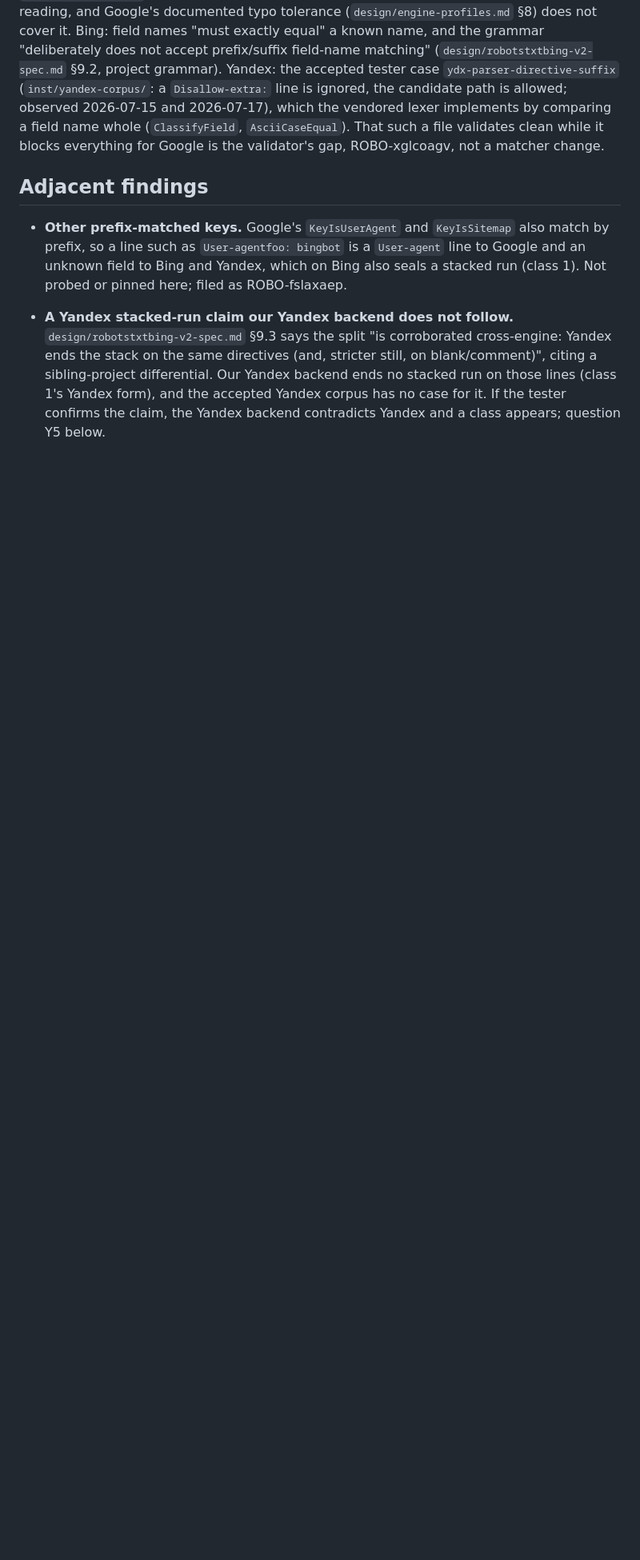
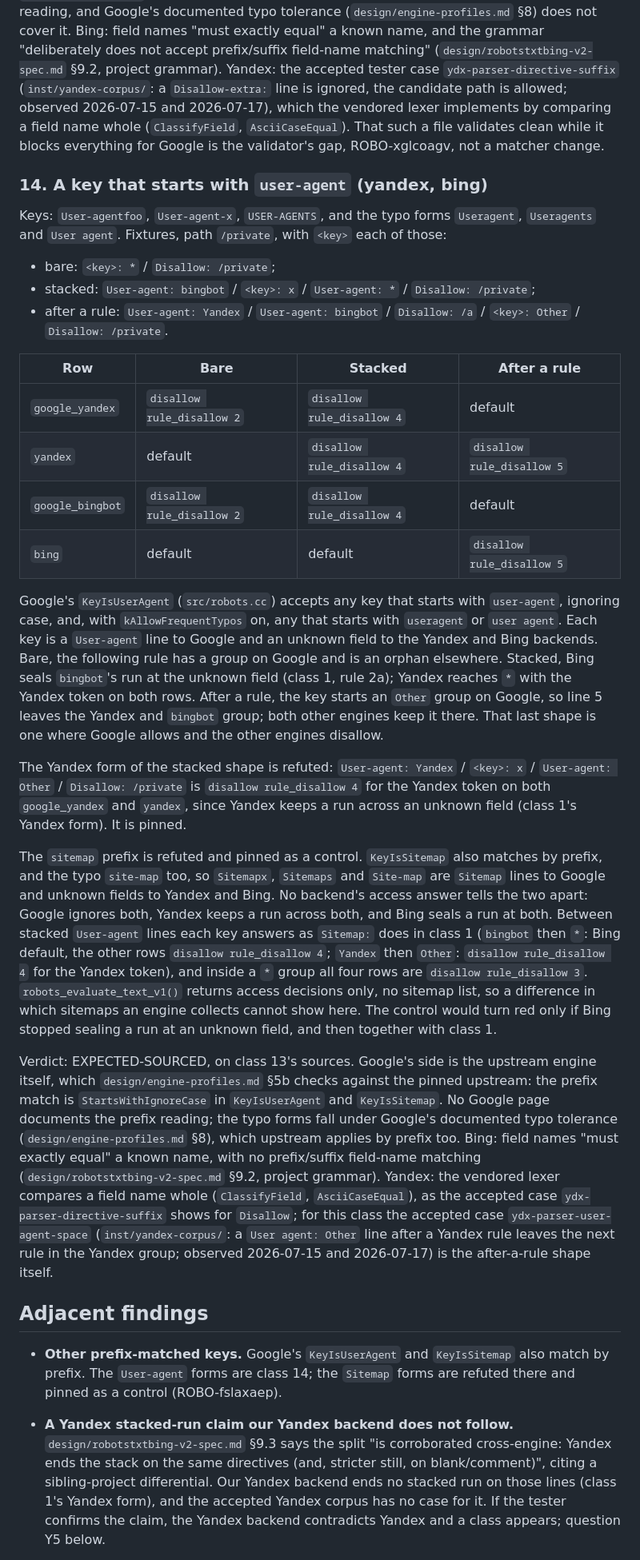
Before and after one commit to bart-turczynski/robotstxtr, a Markdown page: design/engine-disagreements.md, the part around one of its changes. Shown at 80% size. Drawn GitHub-style; blank space fills up the shorter version.

Commit message:
docs: record the User-agent prefix-key disagreement as class 14
Adds class 14 (a key that starts with user-agent, or a User-agent typo)
with its three differing shapes, the refuted Yandex stacked form and the
refuted Sitemap-prefix control, verdict EXPECTED-SOURCED on class 13's
sources plus the accepted Yandex case ydx-parser-user-agent-space. The
"Other prefix-matched keys" adjacent finding now points at it.

Refs: ROBO-fslaxaep
Co-Authored-By: Claude Opus 5.5 <noreply@anthropic.com>

```diff
--- a/design/engine-disagreements.md
+++ b/design/engine-disagreements.md
@@ -387,13 +388,76 @@ field name whole (`ClassifyField`, `AsciiCaseEqual`). That such a file validates
 blocks everything for Google is the validator's gap, ROBO-xglcoagv, not a
 matcher change.
 
+### 14. A key that starts with `user-agent` (yandex, bing)
+
+Keys: `User-agentfoo`, `User-agent-x`, `USER-AGENTS`, and the typo forms
+`Useragent`, `Useragents` and `User agent`. Fixtures, path `/private`, with
+`<key>` each of those:
+
+- bare: `<key>: *` / `Disallow: /private`;
+- stacked: `User-agent: bingbot` / `<key>: x` / `User-agent: *` /
+  `Disallow: /private`;
+- after a rule: `User-agent: Yandex` / `User-agent: bingbot` / `Disallow: /a` /
+  `<key>: Other` / `Disallow: /private`.
+
+| Row | Bare | Stacked | After a rule |
+|---|---|---|---|
+| `google_yandex` | `disallow rule_disallow 2` | `disallow rule_disallow 4` | default |
+| `yandex` | default | `disallow rule_disallow 4` | `disallow rule_disallow 5` |
+| `google_bingbot` | `disallow rule_disallow 2` | `disallow rule_disallow 4` | default |
+| `bing` | default | default | `disallow rule_disallow 5` |
+
+Google's `KeyIsUserAgent` (`src/robots.cc`) accepts any key that starts with
+`user-agent`, ignoring case, and, with `kAllowFrequentTypos` on, any that
+starts with `useragent` or `user agent`. Each key is a `User-agent` line to
+Google and an unknown field to the Yandex and Bing backends. Bare, the
+following rule has a group on Google and is an orphan elsewhere. Stacked, Bing
+seals `bingbot`'s run at the unknown field (class 1, rule 2a); Yandex reaches
+`*` with the Yandex token on both rows. After a rule, the key starts an `Other`
+group on Google, so line 5 leaves the Yandex and `bingbot` group; both other
+engines keep it there. That last shape is one where Google allows and the other
+engines disallow.
+
+The Yandex form of the stacked shape is refuted: `User-agent: Yandex` /
+`<key>: x` / `User-agent: Other` / `Disallow: /private` is
+`disallow rule_disallow 4` for the Yandex token on both `google_yandex` and
+`yandex`, since Yandex keeps a run across an unknown field (class 1's Yandex
+form). It is pinned.
+
+The `sitemap` prefix is refuted and pinned as a control. `KeyIsSitemap` also
+matches by prefix, and the typo `site-map` too, so `Sitemapx`, `Sitemaps` and
+`Site-map` are `Sitemap` lines to Google and unknown fields to Yandex and Bing.
+No backend's access answer tells the two apart: Google ignores both, Yandex
+keeps a run across both, and Bing seals a run at both. Between stacked
+`User-agent` lines each key answers as `Sitemap:` does in class 1 (`bingbot`
+then `*`: Bing default, the other rows `disallow rule_disallow 4`; `Yandex`
+then `Other`: `disallow rule_disallow 4` for the Yandex token), and inside a
+`*` group all four rows are `disallow rule_disallow 3`.
+`robots_evaluate_text_v1()` returns access decisions only, no sitemap list, so
+a difference in which sitemaps an engine collects cannot show here. The control
+would turn red only if Bing stopped sealing a run at an unknown field, and then
+together with class 1.
+
+Verdict: EXPECTED-SOURCED, on class 13's sources. Google's side is the upstream
+engine itself, which `design/engine-profiles.md` §5b checks against the pinned
+upstream: the prefix match is `StartsWithIgnoreCase` in `KeyIsUserAgent` and
+`KeyIsSitemap`. No Google page documents the prefix reading; the typo forms
+fall under Google's documented typo tolerance (`design/engine-profiles.md` §8),
+which upstream applies by prefix too. Bing: field names "must exactly equal" a
+known name, with no prefix/suffix field-name matching
+(`design/robotstxtbing-v2-spec.md` §9.2, project grammar). Yandex: the vendored
+lexer compares a field name whole (`ClassifyField`, `AsciiCaseEqual`), as the
+accepted case `ydx-parser-directive-suffix` shows for `Disallow`; for this
+class the accepted case `ydx-parser-user-agent-space` (`inst/yandex-corpus/`:
+a `User agent: Other` line after a Yandex rule leaves the next rule in the
+Yandex group; observed 2026-07-15 and 2026-07-17) is the after-a-rule shape
+itself.
+
 ## Adjacent findings
 
 - **Other prefix-matched keys.** Google's `KeyIsUserAgent` and `KeyIsSitemap`
-  also match by prefix, so a line such as `User-agentfoo: bingbot` is a
-  `User-agent` line to Google and an unknown field to Bing and Yandex, which on
-  Bing also seals a stacked run (class 1). Not probed or pinned here; filed as
-  ROBO-fslaxaep.
+  also match by prefix. The `User-agent` forms are class 14; the `Sitemap`
+  forms are refuted there and pinned as a control (ROBO-fslaxaep).
 
 - **A Yandex stacked-run claim our Yandex backend does not follow.**
   `design/robotstxtbing-v2-spec.md` §9.3 says the split "is corroborated
```
Also changed, not shown: other parts of design/engine-disagreements.md (+1 -0 lines).
